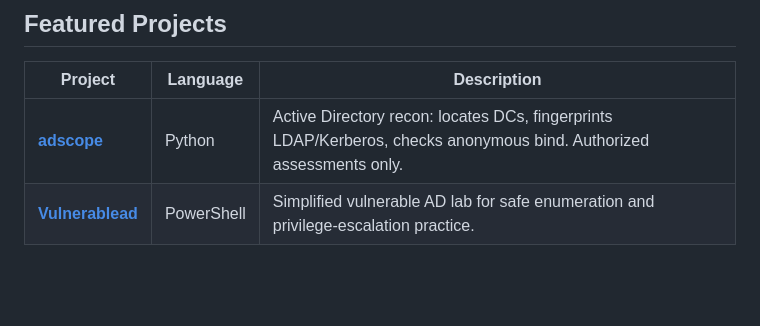
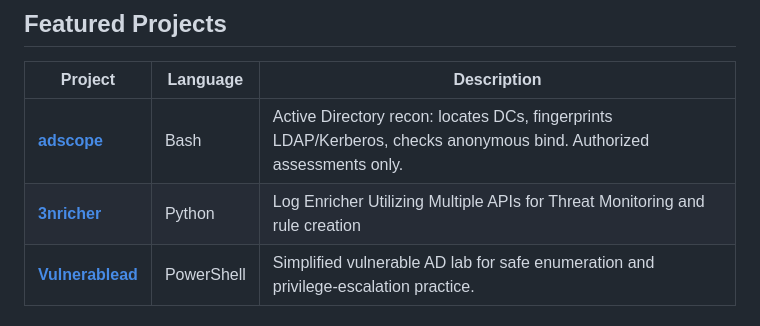
Before and after one commit to Tw0side/Tw0side, a Markdown page: README.md, the part around the change. Drawn GitHub-style; blank space fills up the shorter version.

Commit message:
Update project details in README.md

```diff
--- a/README.md
+++ b/README.md
@@ -33,7 +33,8 @@ Everything here is intended for **authorized testing, lab environments and defen
 
 | Project | Language | Description |
 | --- | --- | --- |
-| [**adscope**](https://github.com/Tw0side/adscope) | Python | Active Directory recon: locates DCs, fingerprints LDAP/Kerberos, checks anonymous bind. Authorized assessments only. |
+| [**adscope**](https://github.com/Tw0side/ADScop) | Bash | Active Directory recon: locates DCs, fingerprints LDAP/Kerberos, checks anonymous bind. Authorized assessments only. |
+| [**3nricher**](https://github.com/Tw0side/3nricher) | Python | Log Enricher Utilizing Multiple APIs for Threat Monitoring and rule creation |
 | [**Vulnerablead**](https://github.com/Tw0side/Vulnerablead) | PowerShell | Simplified vulnerable AD lab for safe enumeration and privilege-escalation practice. |
 
 ### In Progress / Roadmap
```
